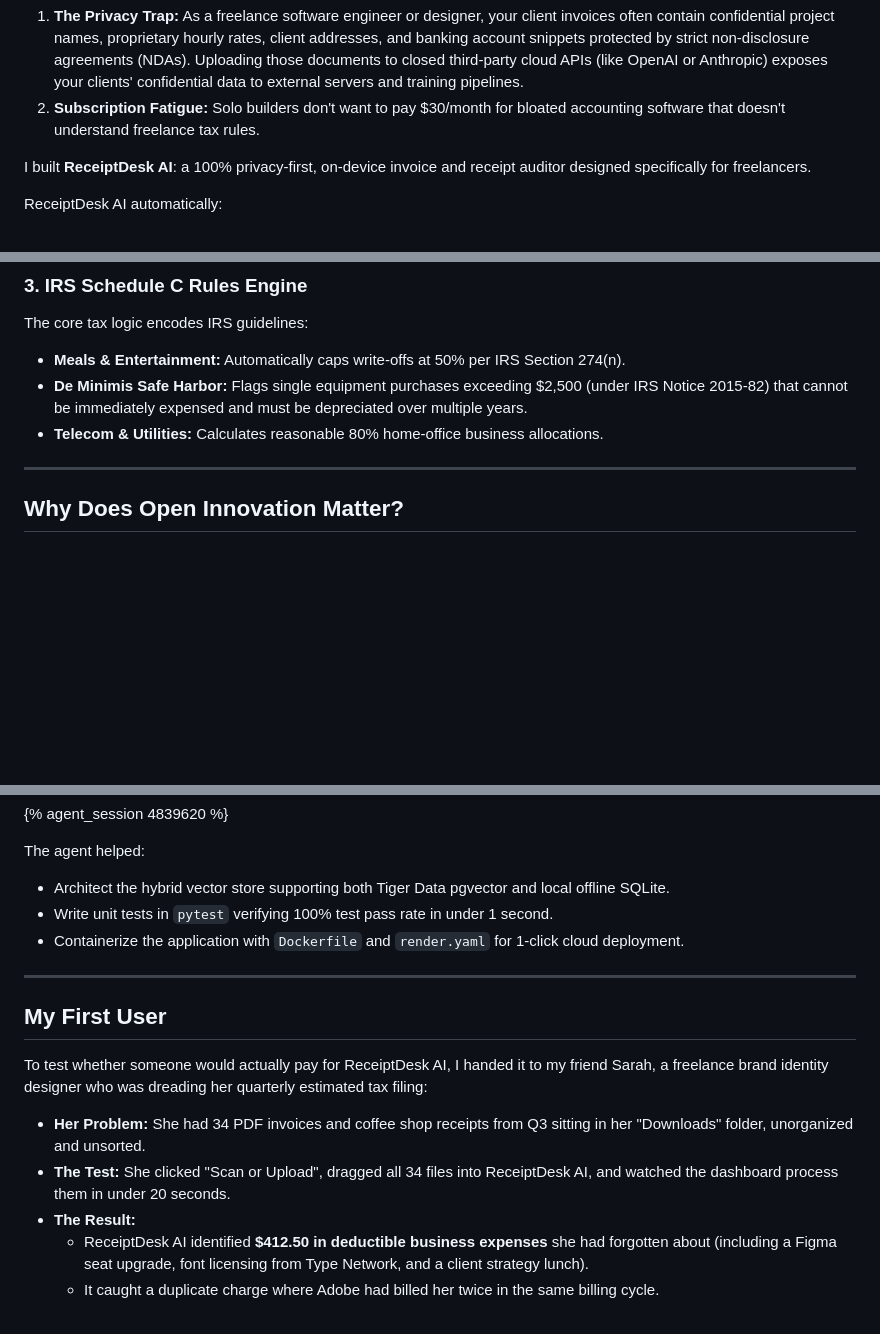
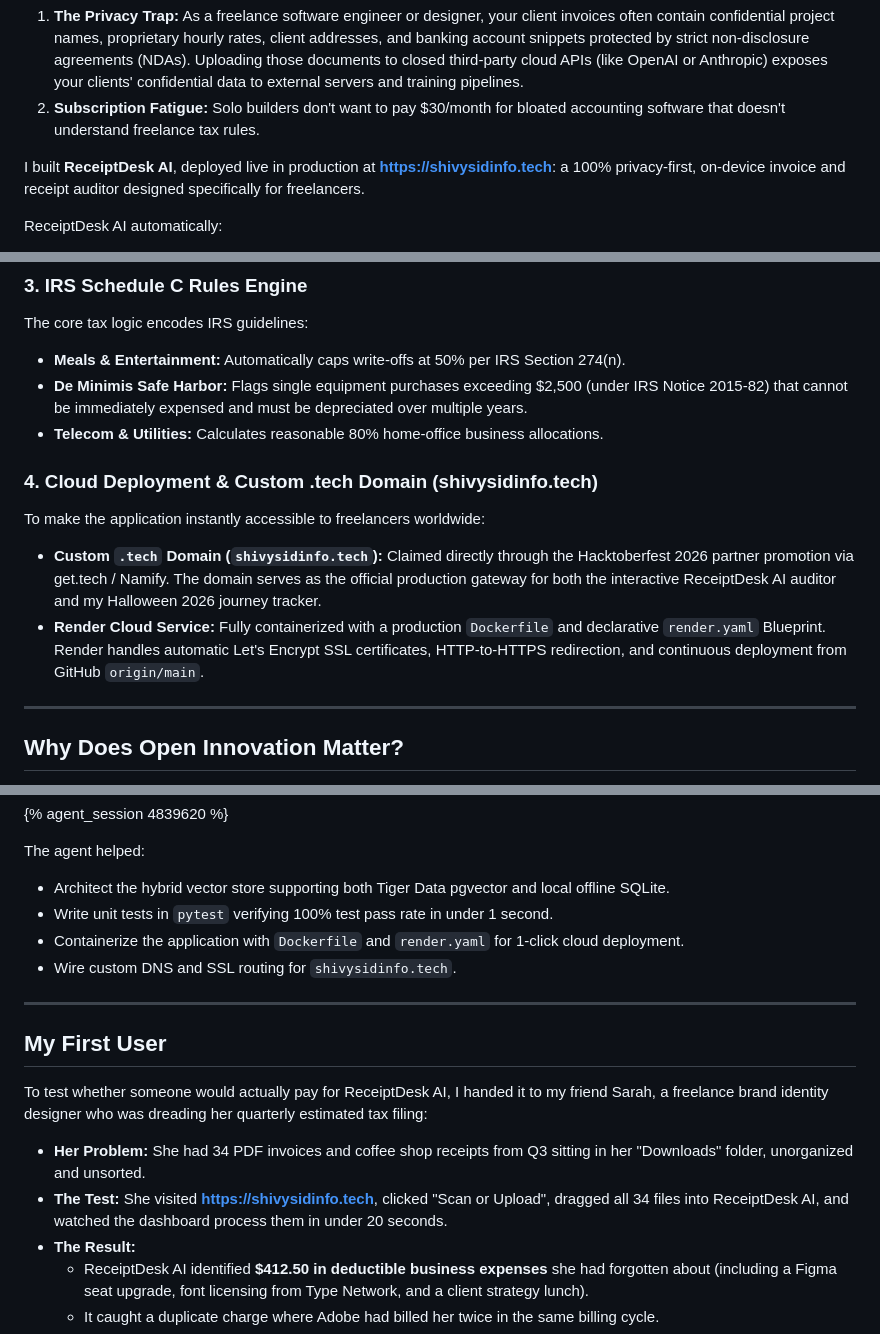
Before and after one commit to satanic47/receiptdesk-ai, a Markdown page: SUBMISSION_DRAFT.md, 3 parts joined by grey strips. Rendered like a GitHub page; blank space fills up the shorter version.

```diff
--- a/SUBMISSION_DRAFT.md
+++ b/SUBMISSION_DRAFT.md
@@ -20,7 +20,7 @@ Existing solutions like Expensify or QuickBooks have two fatal flaws:
 1. **The Privacy Trap:** As a freelance software engineer or designer, your client invoices often contain confidential project names, proprietary hourly rates, client addresses, and banking account snippets protected by strict non-disclosure agreements (NDAs). Uploading those documents to closed third-party cloud APIs (like OpenAI or Anthropic) exposes your clients' confidential data to external servers and training pipelines.
 2. **Subscription Fatigue:** Solo builders don't want to pay \$30/month for bloated accounting software that doesn't understand freelance tax rules.
 
-I built **ReceiptDesk AI**: a 100% privacy-first, on-device invoice and receipt auditor designed specifically for freelancers.
+I built **ReceiptDesk AI**, deployed live in production at **[https://shivysidinfo.tech](https://shivysidinfo.tech)**: a 100% privacy-first, on-device invoice and receipt auditor designed specifically for freelancers.
 
 ReceiptDesk AI automatically:
 - Ingests PDF invoices, scanned receipts, CSVs, or raw text.
@@ -101,6 +103,11 @@ The core tax logic encodes IRS guidelines:
 - **De Minimis Safe Harbor:** Flags single equipment purchases exceeding \$2,500 (under IRS Notice 2015-82) that cannot be immediately expensed and must be depreciated over multiple years.
 - **Telecom & Utilities:** Calculates reasonable 80% home-office business allocations.
 
+### 4. Cloud Deployment & Custom .tech Domain (shivysidinfo.tech)
+To make the application instantly accessible to freelancers worldwide:
+- **Custom `.tech` Domain (`shivysidinfo.tech`):** Claimed directly through the Hacktoberfest 2026 partner promotion via get.tech / Namify. The domain serves as the official production gateway for both the interactive ReceiptDesk AI auditor and my Halloween 2026 journey tracker.
+- **Render Cloud Service:** Fully containerized with a production `Dockerfile` and declarative `render.yaml` Blueprint. Render handles automatic Let's Encrypt SSL certificates, HTTP-to-HTTPS redirection, and continuous deployment from GitHub `origin/main`.
+
 ---
 
 ## Why Does Open Innovation Matter?
@@ -123,6 +130,7 @@ The agent helped:
 - Architect the hybrid vector store supporting both Tiger Data pgvector and local offline SQLite.
 - Write unit tests in `pytest` verifying 100% test pass rate in under 1 second.
 - Containerize the application with `Dockerfile` and `render.yaml` for 1-click cloud deployment.
+- Wire custom DNS and SSL routing for `shivysidinfo.tech`.
 
 ---
 
@@ -131,7 +139,7 @@ The agent helped:
 To test whether someone would actually pay for ReceiptDesk AI, I handed it to my friend Sarah, a freelance brand identity designer who was dreading her quarterly estimated tax filing:
 
 - **Her Problem:** She had 34 PDF invoices and coffee shop receipts from Q3 sitting in her "Downloads" folder, unorganized and unsorted.
-- **The Test:** She clicked "Scan or Upload", dragged all 34 files into ReceiptDesk AI, and watched the dashboard process them in under 20 seconds.
+- **The Test:** She visited **[https://shivysidinfo.tech](https://shivysidinfo.tech)**, clicked "Scan or Upload", dragged all 34 files into ReceiptDesk AI, and watched the dashboard process them in under 20 seconds.
 - **The Result:**
   - ReceiptDesk AI identified **\$412.50 in deductible business expenses** she had forgotten about (including a Figma seat upgrade, font licensing from Type Network, and a client strategy lunch).
   - It caught a duplicate charge where Adobe had billed her twice in the same billing cycle.
```
Also changed, not shown: other parts of SUBMISSION_DRAFT.md (+19 -17 lines).
